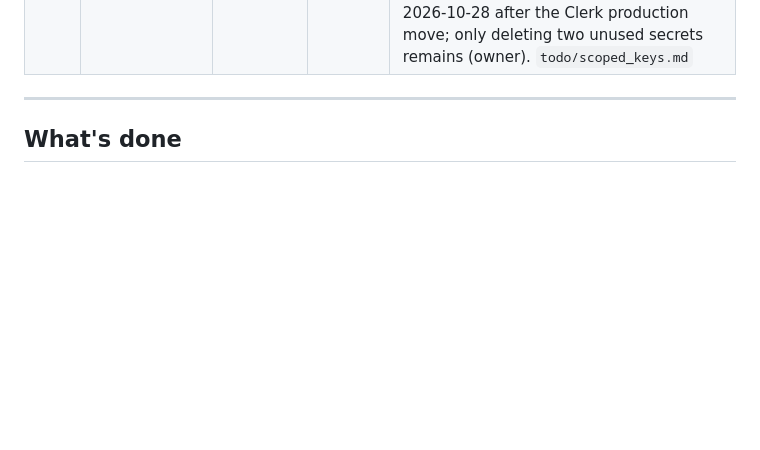
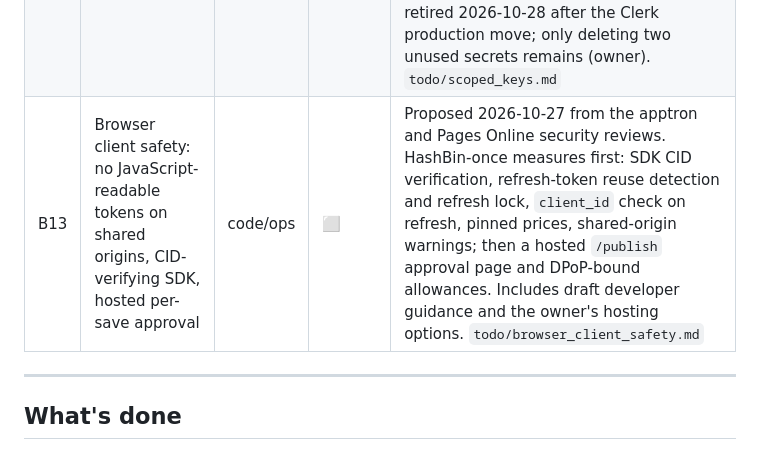
Before and after one commit to curtcox/hashbin.org, a Markdown page: STATUS.md, the part around the change. Drawn GitHub-style; blank space fills up the shorter version.

```diff
--- a/STATUS.md
+++ b/STATUS.md
@@ -109,6 +109,7 @@ Everything here must be ✅ before the beta banner comes down and customers are
 | B10 | Alternate-supplier fallback on 256t.us | code | ⬜ | Found 2026-10-23: redirect/proxy to verified suppliers also lives only in `handleDownloadContent`. The 256t.us worker reads only R2, so it needs the supplier list there (or a binding to ContentMetadata). `done/support_cid_redirects.md` |
 | B11 | Funded downloads: no 429 for accounts and keys with download budget left | code/ops | 🟨 | Implemented locally 2026-10-24; hardened 2026-10-25: account/key/grant caps, serialized prepaid leases and float, v2 keys, scoped OAuth, signed links, revocable browser sessions, protected paths, brake bypass, hard stop, UI/docs and cost monitoring. Includes atomic retry receipts, refunds on rejected renewals, bounded cleanup, session reclamation, request-owned coordination and an ordered row-based accounting outbox with bounded delivery and independent cleanup retries. Direct/signed forms share paid leases with credential validation; invalid safety state fails closed. Completed-month monitoring preserves original-period net funded revenue, including delayed returns. 577 unit tests pass (2 skipped), full repository suite and both Worker dry-runs pass; isolated native local acceptance serves 2,500 mixed requests within a one-cent cap. Unit/native checks gate deployment CI. External WAF/deployment/live acceptance remain in `todo/cost_safety_cloudflare.md`; Stripe work is in `todo/cost_safety_stripe.md`; cold singleton lease margin is documented. `todo/funded_downloads.md` |
 | B12 | Least-privilege keys: every credential holds only declared scopes and caveats | code/ops | ✅ | Deployed 2026-10-27: route table with default deny; scoped, hash-only `hbk_` API keys (no legacy formats, no reveal, 90-day default); caveats (spend limit, retention, size, types, CIDs, grant expiry) with one monthly spend limit per key/grant across debits and download leases; user-narrowed OAuth consent, per-install grants, single-use codes, narrower tokens, no client secrets; scoped `hba_` admin keys; per-purpose HKDF signing keys. Shared admin token retired 2026-10-28 after the Clerk production move; only deleting two unused secrets remains (owner). `todo/scoped_keys.md` |
+| B13 | Browser client safety: no JavaScript-readable tokens on shared origins, CID-verifying SDK, hosted per-save approval | code/ops | ⬜ | Proposed 2026-10-27 from the apptron and Pages Online security reviews. HashBin-once measures first: SDK CID verification, refresh-token reuse detection and refresh lock, `client_id` check on refresh, pinned prices, shared-origin warnings; then a hosted `/publish` approval page and DPoP-bound allowances. Includes draft developer guidance and the owner's hosting options. `todo/browser_client_safety.md` |
 
 ---
 
```
Also changed, not shown: todo/browser_client_safety.md (added, +438 -0 lines).
